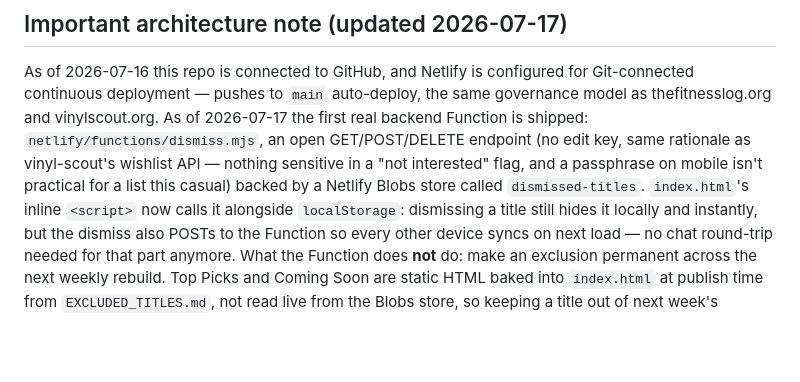
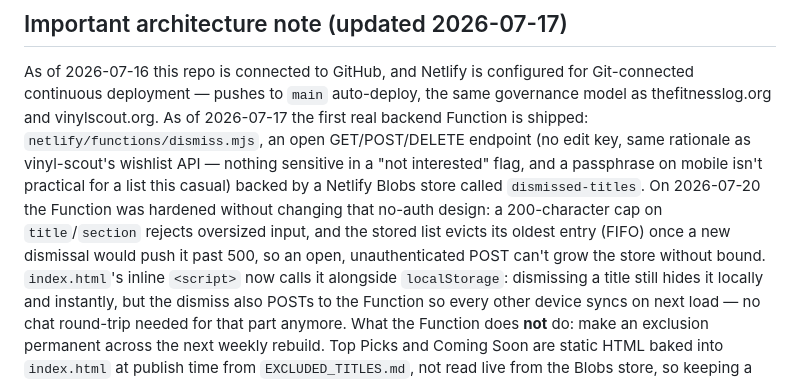
Before and after one commit to snesbitt/streaming-scout, a Markdown page: README.md, the part around the change. Rendered like a GitHub page; blank space fills up the shorter version.

Commit message:
Doc sync: note dismiss.mjs's 2026-07-20 input bounds in README
The Important architecture note described the Function as of its
2026-07-17 ship date only; add the field-length cap and 500-entry
FIFO eviction added today so the note doesn't go stale again.

```diff
--- a/README.md
+++ b/README.md
@@ -42,7 +42,12 @@ shipped: `netlify/functions/dismiss.mjs`, an open GET/POST/DELETE
 endpoint (no edit key, same rationale as vinyl-scout's wishlist API —
 nothing sensitive in a "not interested" flag, and a passphrase on mobile
 isn't practical for a list this casual) backed by a Netlify Blobs store
-called `dismissed-titles`. `index.html`'s inline `<script>` now calls it
+called `dismissed-titles`. On 2026-07-20 the Function was hardened without
+changing that no-auth design: a 200-character cap on `title`/`section`
+rejects oversized input, and the stored list evicts its oldest entry
+(FIFO) once a new dismissal would push it past 500, so an open,
+unauthenticated POST can't grow the store without bound. `index.html`'s
+inline `<script>` now calls it
 alongside `localStorage`: dismissing a title still hides it locally and
 instantly, but the dismiss also POSTs to the Function so every other
 device syncs on next load — no chat round-trip needed for that part
```
